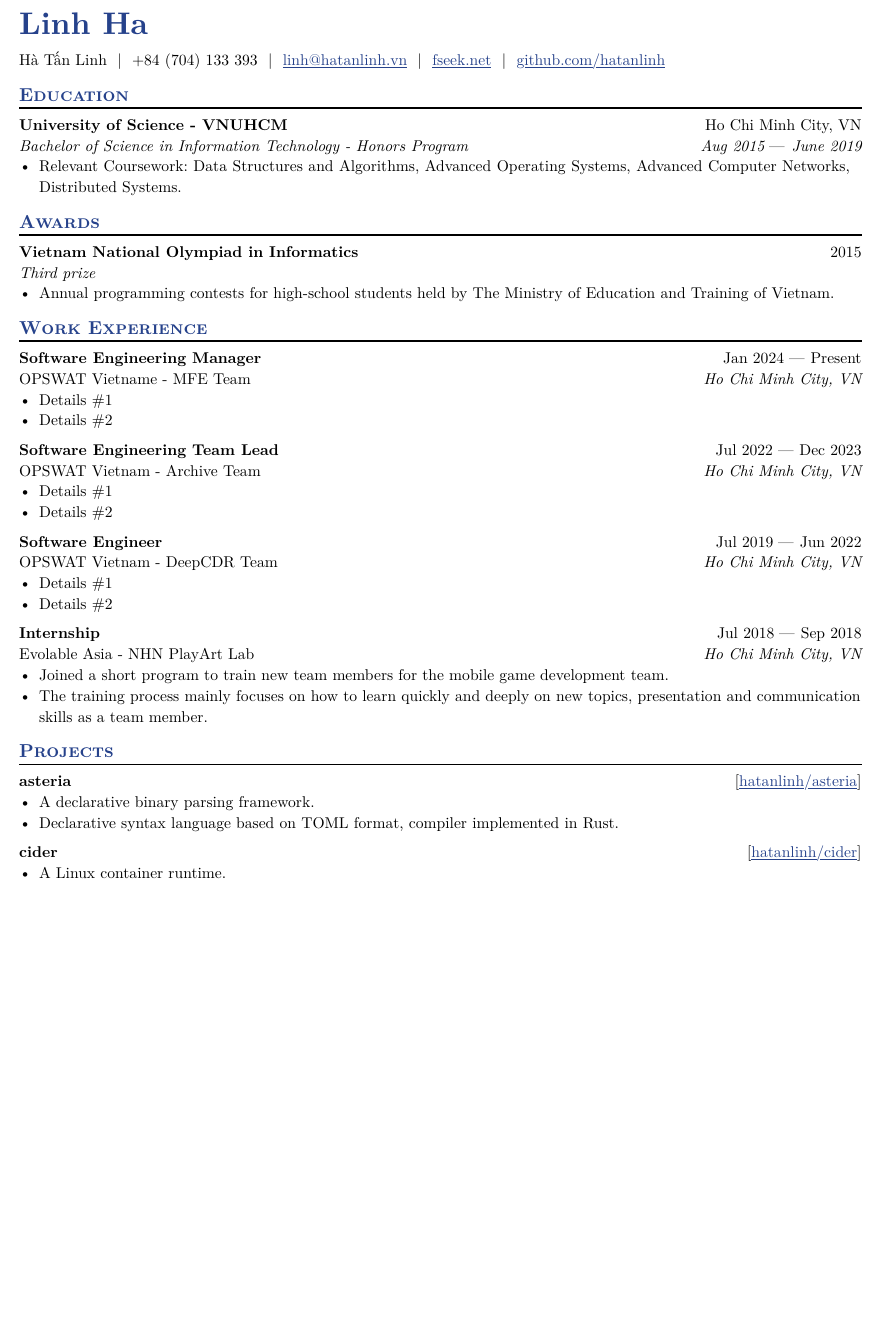
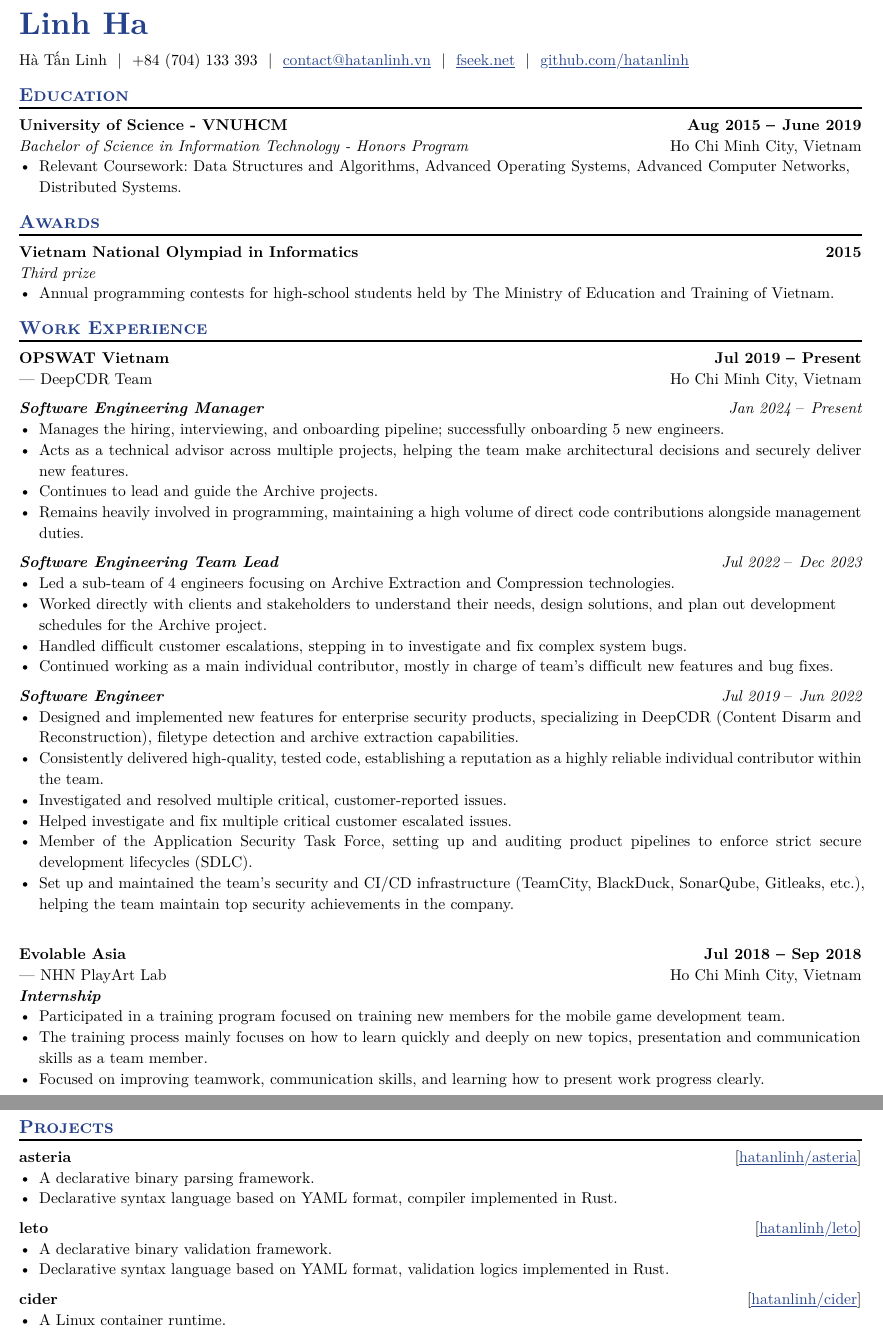
Before and after one commit to hatanlinh/resume, a Typst document (hatanlinh.typ): part of the page before the commit and two parts of pages 1 and 2 of 2 after it, the two joined at a grey line, cut so that both start at the same text, the shorter picture padded with empty space. The pictures show the PDF file hatanlinh.pdf that the author committed with the source.

Commit message:
resume: update work experiences

```diff
--- a/hatanlinh.typ
+++ b/hatanlinh.typ
@@ -4,7 +4,7 @@
 #let name = "Linh Ha"
 #let alt-name = "Hà Tấn Linh"
 #let location = "Ho Chi Minh City, VN"
-#let email = "linh@hatanlinh.vn"
+#let email = "contact@hatanlinh.vn"
 #let github = "github.com/hatanlinh"
 #let linkedin = "linkedin.com/in/hatanlinh"
 #let phone = "+84 (704) 133 393"
@@ -46,12 +46,9 @@
 
 #edu(
   institution: "University of Science - VNUHCM",
-  location: "Ho Chi Minh City, VN",
+  location: "Ho Chi Minh City, Vietnam",
   dates: dates-helper(start-date: "Aug 2015", end-date: "June 2019"),
   degree: "Bachelor of Science in Information Technology - Honors Program",
-
-  // Uncomment the line below if you want edu formatting to be consistent with everything else
-  // consistent: true
 )
 - Relevant Coursework: Data Structures and Algorithms, Advanced Operating Systems, Advanced Computer Networks, Distributed Systems.
 
@@ -66,40 +63,53 @@
 == Work Experience
 
 #work(
+  company: "OPSWAT Vietnam",
+  team: "DeepCDR Team",
+  location: "Ho Chi Minh City, Vietnam",
+  dates: dates-helper(start-date: "Jul 2019", end-date: "Present"),
+)
+
+#work_position(
   title: "Software Engineering Manager",
-  location: "Ho Chi Minh City, VN",
-  company: "OPSWAT Vietname - MFE Team",
   dates: dates-helper(start-date: "Jan 2024", end-date: "Present"),
 )
-- Details \#1
-- Details \#2
-
-#work(
+- Manages the hiring, interviewing, and onboarding pipeline; successfully onboarding 5 new engineers.
+- Acts as a technical advisor across multiple projects, helping the team make architectural decisions and securely deliver new features.
+- Continues to lead and guide the Archive projects.
+- Remains heavily involved in programming, maintaining a high volume of direct code contributions alongside management duties.
+#work_position(
   title: "Software Engineering Team Lead",
-  location: "Ho Chi Minh City, VN",
-  company: "OPSWAT Vietnam - Archive Team",
   dates: dates-helper(start-date: "Jul 2022", end-date: "Dec 2023"),
 )
-- Details \#1
-- Details \#2
-
-#work(
+- Led a sub-team of 4 engineers focusing on Archive Extraction and Compression technologies.
+- Worked directly with clients and stakeholders to understand their needs, design solutions, and plan out development schedules for the Archive project.
+- Handled difficult customer escalations, stepping in to investigate and fix complex system bugs.
+- Continued working as a main individual contributor, mostly in charge of team's difficult new features and bug fixes.
+#work_position(
   title: "Software Engineer",
-  location: "Ho Chi Minh City, VN",
-  company: "OPSWAT Vietnam - DeepCDR Team",
   dates: dates-helper(start-date: "Jul 2019", end-date: "Jun 2022"),
 )
-- Details \#1
-- Details \#2
+- Designed and implemented new features for enterprise security products, specializing in DeepCDR (Content Disarm and Reconstruction), filetype detection and archive extraction capabilities.
+- Consistently delivered high-quality, tested code, establishing a reputation as a highly reliable individual contributor within the team.
+- Investigated and resolved multiple critical, customer-reported issues.
+- Helped investigate and fix multiple critical customer escalated issues.
+- Member of the Application Security Task Force, setting up and auditing product pipelines to enforce strict secure development lifecycles (SDLC).
+- Set up and maintained the team’s security and CI/CD infrastructure (TeamCity, BlackDuck, SonarQube, Gitleaks, etc.), helping the team maintain top security achievements in the company.
 
+#soft_break()
 #work(
-  title: "Internship",
-  location: "Ho Chi Minh City, VN",
-  company: "Evolable Asia - NHN PlayArt Lab",
+  company: "Evolable Asia",
+  team: "NHN PlayArt Lab",
+  location: "Ho Chi Minh City, Vietnam",
   dates: dates-helper(start-date: "Jul 2018", end-date: "Sep 2018"),
 )
-- Joined a short program to train new team members for the mobile game development team.
+#soft_break()
+#work_position(
+  title: "Internship",
+)
+- Participated in a training program focused on training new members for the mobile game development team.
 - The training process mainly focuses on how to learn quickly and deeply on new topics, presentation and communication skills as a team member.
+- Focused on improving teamwork, communication skills, and learning how to present work progress clearly.
 
 == Projects
 
@@ -110,7 +120,16 @@
   role: "Maintainer",
 )
 - A declarative binary parsing framework.
-- Declarative syntax language based on TOML format, compiler implemented in Rust.
+- Declarative syntax language based on YAML format, compiler implemented in Rust.
+
+#project(
+  name: "leto",
+  url: "github.com/hatanlinh/leto",
+  url-text: "hatanlinh/leto",
+  role: "Maintainer",
+)
+- A declarative binary validation framework.
+- Declarative syntax language based on YAML format, validation logics implemented in Rust.
 
 #project(
   name: "cider",
```
Also changed, not shown: template.typ (+29 -29 lines), hatanlinh.pdf.
